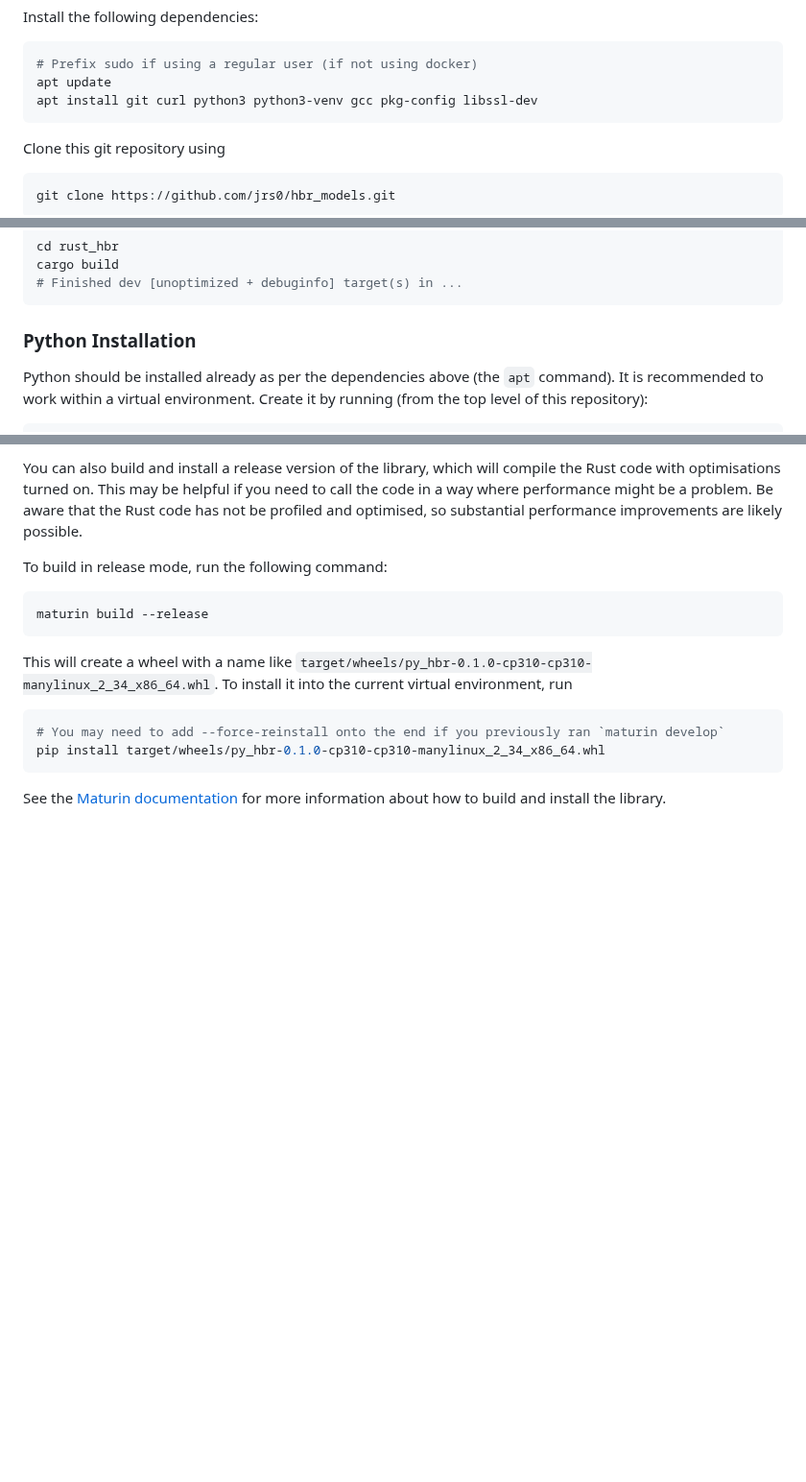
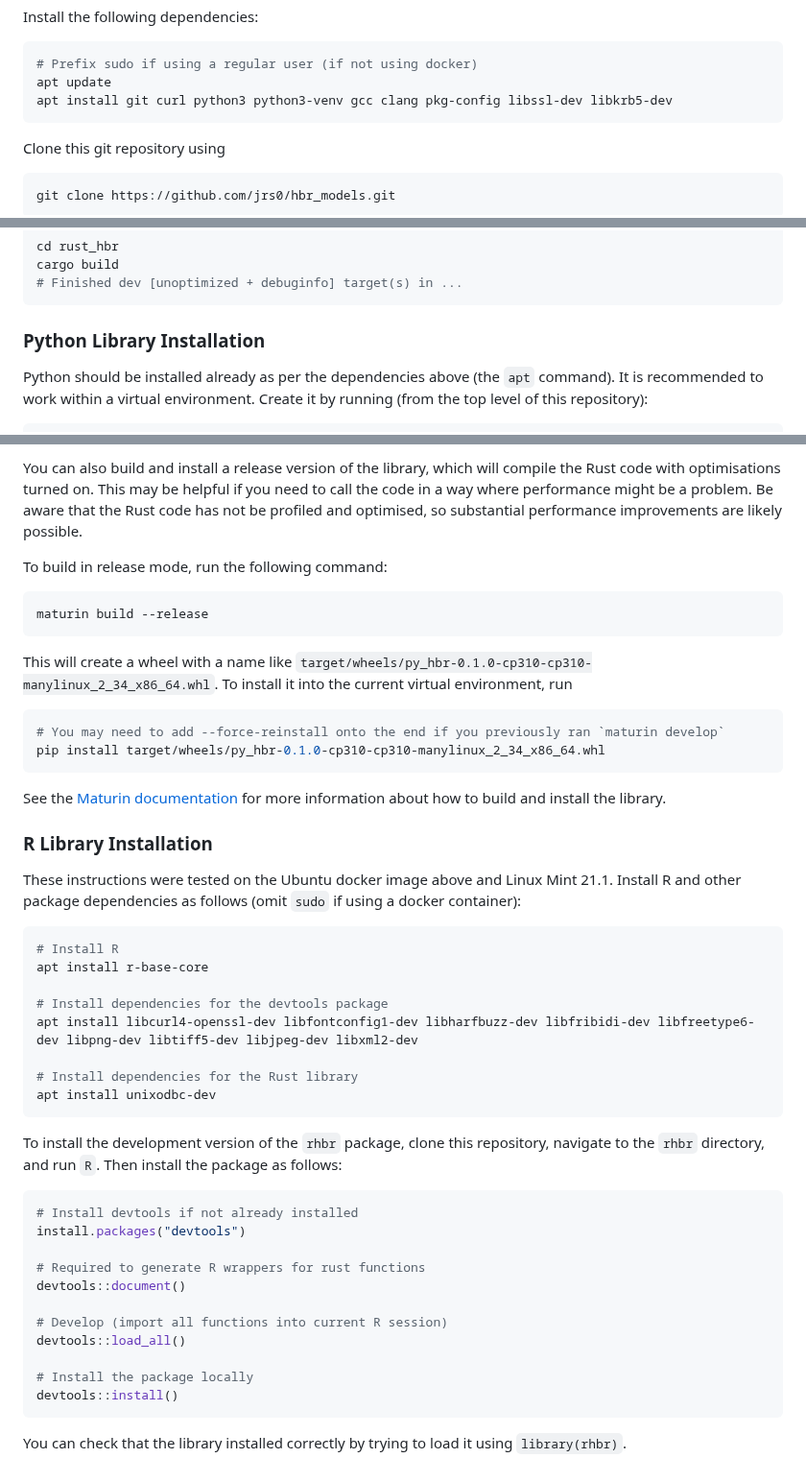
Before and after one commit to jrs0/hbr_models, a Markdown page: README.md, 3 parts joined by grey strips. Shown at 96% size. Drawn GitHub-style; blank space fills up the shorter version.

Commit message:
Updated docs for R library on Ubuntu

````diff
--- a/README.md
+++ b/README.md
@@ -55,7 +55,7 @@ Install the following dependencies:
 ```bash
 # Prefix sudo if using a regular user (if not using docker)
 apt update
-apt install git curl python3 python3-venv gcc pkg-config libssl-dev
+apt install git curl python3 python3-venv gcc clang pkg-config libssl-dev libkrb5-dev
 ```
 
 Clone this git repository using
@@ -83,7 +83,7 @@ cargo build
 # Finished dev [unoptimized + debuginfo] target(s) in ...
 ```
 
-### Python Installation
+### Python Library Installation
 
 Python should be installed already as per the dependencies above (the `apt` command). It is recommended to work within a virtual environment. Create it by running (from the top level of this repository):
 
@@ -137,3 +137,36 @@ pip install target/wheels/py_hbr-0.1.0-cp310-cp310-manylinux_2_34_x86_64.whl
 ```
 
 See the [Maturin documentation](https://github.com/PyO3/maturin) for more information about how to build and install the library.
+
+### R Library Installation
+
+These instructions were tested on the Ubuntu docker image above and Linux Mint 21.1. Install R and other package dependencies as follows (omit `sudo` if using a docker container):
+
+```bash
+# Install R
+apt install r-base-core
+
+# Install dependencies for the devtools package
+apt install libcurl4-openssl-dev libfontconfig1-dev libharfbuzz-dev libfribidi-dev libfreetype6-dev libpng-dev libtiff5-dev libjpeg-dev libxml2-dev
+
+# Install dependencies for the Rust library
+apt install unixodbc-dev
+```
+
+To install the development version of the `rhbr` package, clone this repository, navigate to the `rhbr` directory, and run `R`. Then install the package as follows:
+
+```r
+# Install devtools if not already installed
+install.packages("devtools")
+
+# Required to generate R wrappers for rust functions
+devtools::document()
+
+# Develop (import all functions into current R session)
+devtools::load_all()
+
+# Install the package locally
+devtools::install()
+```
+
+You can check that the library installed correctly by trying to load it using `library(rhbr)`.
````
